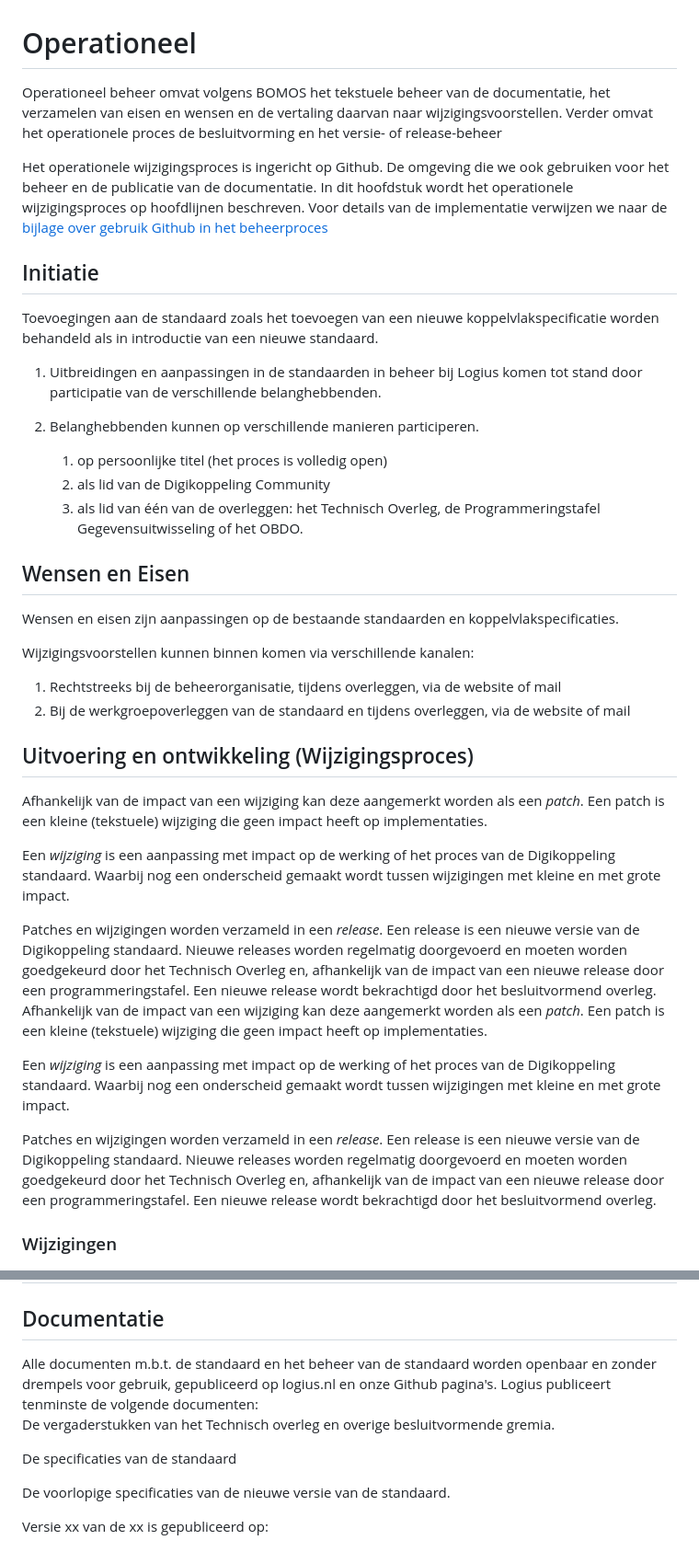
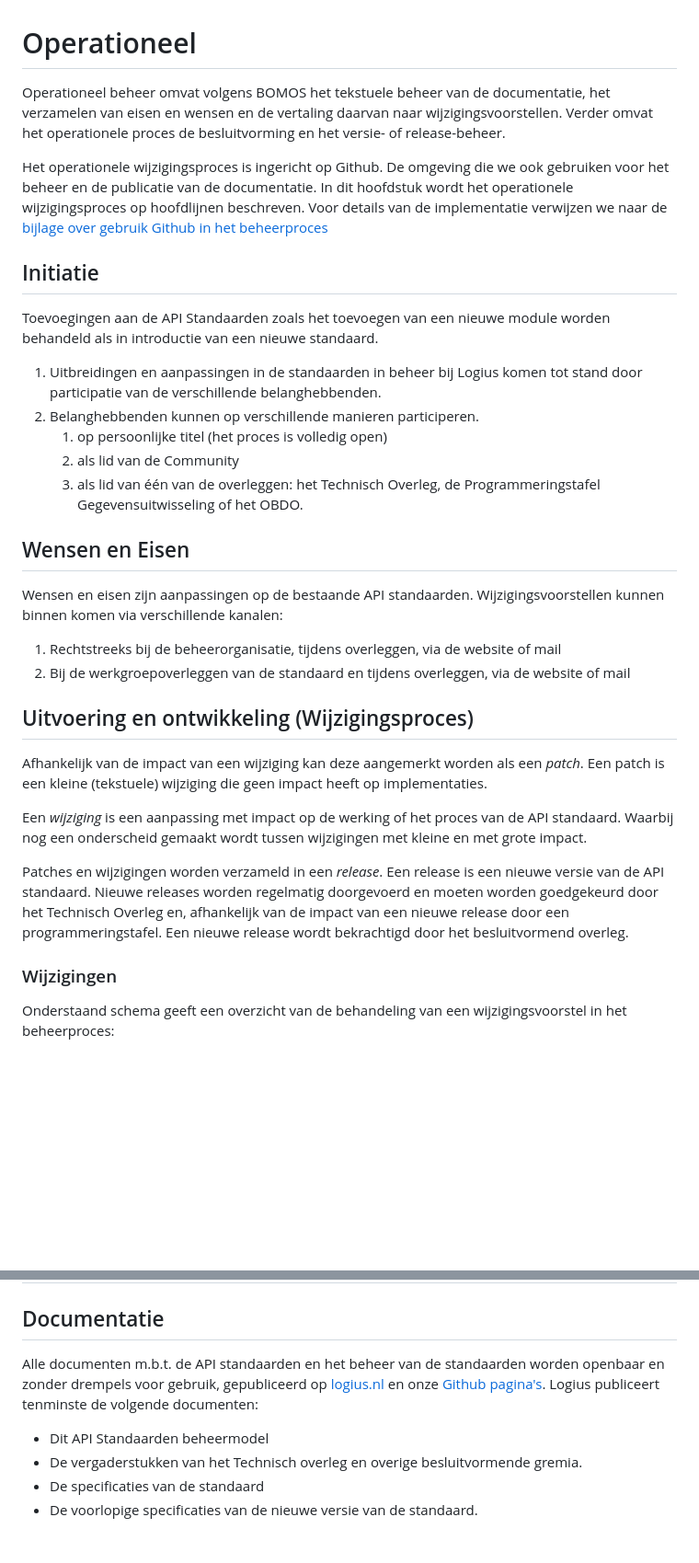
Before and after one commit to Logius-standaarden/API-Standaarden-Beheermodel, a Markdown page: ch04_Operationeel.md, 2 parts joined by grey strips. Shown: that part at 92% size. Drawn GitHub-style; blank space fills up the shorter version.

```diff
--- a/ch04_Operationeel.md
+++ b/ch04_Operationeel.md
@@ -1,40 +1,30 @@
 # Operationeel
 
-Operationeel beheer omvat volgens BOMOS het tekstuele beheer van de
-documentatie, het verzamelen van eisen en wensen en de vertaling daarvan
-naar wijzigingsvoorstellen. Verder omvat het operationele proces de
-besluitvorming en het versie- of release-beheer
+Operationeel beheer omvat volgens BOMOS het tekstuele beheer van de documentatie, het verzamelen van eisen en wensen en de vertaling daarvan naar wijzigingsvoorstellen. Verder omvat het operationele proces de besluitvorming en het versie- of release-beheer.
 
-Het operationele wijzigingsproces is ingericht op Github. De omgeving
-die we ook gebruiken voor het beheer en de publicatie van de documentatie.
-In dit hoofdstuk wordt het operationele wijzigingsproces op hoofdlijnen
-beschreven. Voor details van de implementatie verwijzen we naar de
-[bijlage over gebruik Github in het beheerproces](#bijlage-gebruik-github-in-het-beheerproces)
+Het operationele wijzigingsproces is ingericht op Github. De omgeving die we ook gebruiken voor het beheer en de publicatie van de documentatie. In dit hoofdstuk wordt het operationele wijzigingsproces op hoofdlijnen
+beschreven. Voor details van de implementatie verwijzen we naar de [bijlage over gebruik Github in het beheerproces](#bijlage-gebruik-github-in-het-beheerproces)
 
 ## Initiatie
 
-Toevoegingen aan de standaard zoals het toevoegen van een nieuwe
-koppelvlakspecificatie worden behandeld als in introductie van een nieuwe
-standaard.
+Toevoegingen aan de API Standaarden zoals het toevoegen van een nieuwe module worden behandeld als in introductie van een nieuwe standaard.
 
-1.  Uitbreidingen en aanpassingen in de standaarden in beheer bij Logius
+1. Uitbreidingen en aanpassingen in de standaarden in beheer bij Logius
     komen tot stand door participatie van de verschillende belanghebbenden.
-
-2.  Belanghebbenden kunnen op verschillende manieren participeren.
+2. Belanghebbenden kunnen op verschillende manieren participeren.
     1. op persoonlijke titel (het proces is volledig open)
-    2. als lid van de Digikoppeling Community
+    2. als lid van de Community
     3. als lid van één van de overleggen: het Technisch Overleg,
        de Programmeringstafel Gegevensuitwisseling of het OBDO.
 
 ## Wensen en Eisen
 
-Wensen en eisen zijn aanpassingen op de bestaande standaarden en
-koppelvlakspecificaties.
+Wensen en eisen zijn aanpassingen op de bestaande API standaarden.
+Wijzigingsvoorstellen kunnen binnen komen via verschillende kanalen:
 
-Wijzigingsvoorstellen kunnen binnen komen via verschillende kanalen:
-1.  Rechtstreeks bij de beheerorganisatie, tijdens overleggen, via de website
+1. Rechtstreeks bij de beheerorganisatie, tijdens overleggen, via de website
    of mail
-2.  Bij de werkgroepoverleggen van de standaard en tijdens overleggen, via de
+2. Bij de werkgroepoverleggen van de standaard en tijdens overleggen, via de
    website of mail
 
 ## Uitvoering en ontwikkeling (Wijzigingsproces)
@@ -44,27 +34,17 @@ een _patch_. Een patch is een kleine (tekstuele) wijziging die geen impact
 heeft op implementaties.
 
 Een _wijziging_ is een aanpassing met impact op de werking of het proces van
-de Digikoppeling standaard. Waarbij nog een onderscheid gemaakt wordt tussen
+de API standaard. Waarbij nog een onderscheid gemaakt wordt tussen
 wijzigingen met kleine en met grote impact.
 
 Patches en wijzigingen worden verzameld in een _release_. Een release is een
-nieuwe versie van de Digikoppeling standaard. Nieuwe releases worden regelmatig
-doorgevoerd en moeten worden goedgekeurd door het Technisch Overleg en,
-afhankelijk van de impact van een nieuwe release door een programmeringstafel.
-Een nieuwe release wordt bekrachtigd door het besluitvormend overleg.
-Afhankelijk van de impact van een wijziging kan deze aangemerkt worden als
-een _patch_. Een patch is een kleine (tekstuele) wijziging die geen impact
-heeft op implementaties.
-
-Een _wijziging_ is een aanpassing met impact op de werking of het proces van
-de Digikoppeling standaard. Waarbij nog een onderscheid gemaakt wordt tussen
-wijzigingen met kleine en met grote impact.
-
-Patches en wijzigingen worden verzameld in een _release_. Een release is een
-nieuwe versie van de Digikoppeling standaard. Nieuwe releases worden regelmatig
+nieuwe versie van de API standaard. Nieuwe releases worden regelmatig
 doorgevoerd en moeten worden goedgekeurd door het Technisch Overleg en,
 afhankelijk van de impact van een nieuwe release door een programmeringstafel.
 Een nieuwe release wordt bekrachtigd door het besluitvormend overleg.
 
 ### Wijzigingen
+
+Onderstaand schema geeft een overzicht van de behandeling van een wijzigingsvoorstel in het beheerproces:
+
 ![Behandeling van een wijzigingsvoorstel in het beheerproces](images/Beheerproces.png "Behandeling van een wijzigingsvoorstel in het beheerproces")
@@ -164,18 +118,9 @@ dat de regel of eht concept niet meer van toepassing is.
 
 ## Documentatie
 
-<aside class="example">
-Alle documenten m.b.t. de standaard en het beheer van de standaard
-worden openbaar en zonder drempels voor gebruik, gepubliceerd op
-logius.nl en onze Github pagina's. Logius publiceert tenminste de
-volgende documenten:
+Alle documenten m.b.t. de API standaarden en het beheer van de standaarden worden openbaar en zonder drempels voor gebruik, gepubliceerd op [logius.nl](https://www.logius.nl/domeinen/gegevensuitwisseling/api-standaarden) en onze [Github pagina&#39;s](https://github.com/Logius-standaarden). Logius publiceert tenminste de volgende documenten:
 
-De vergaderstukken van het Technisch overleg en overige
-besluitvormende gremia.
-
-De specificaties van de standaard
-
-De voorlopige specificaties van de nieuwe versie van de standaard.
-
-Versie xx van de xx is gepubliceerd op:
-</aside>
+- Dit API Standaarden beheermodel
+- De vergaderstukken van het Technisch overleg en overige besluitvormende gremia.
+- De specificaties van de standaard
+- De voorlopige specificaties van de nieuwe versie van de standaard.
```
Also changed, not shown: other parts of ch04_Operationeel.md (+20 -46 lines).
